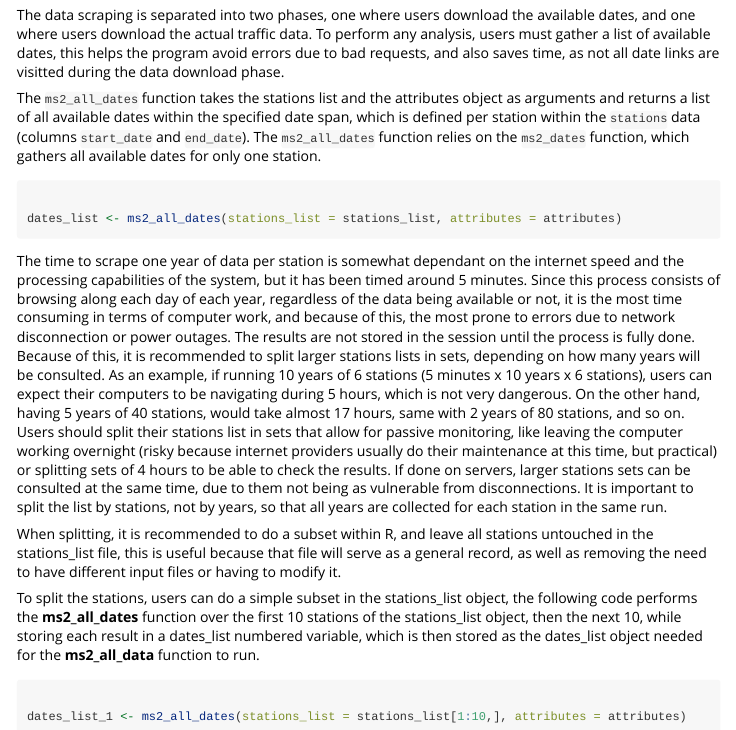
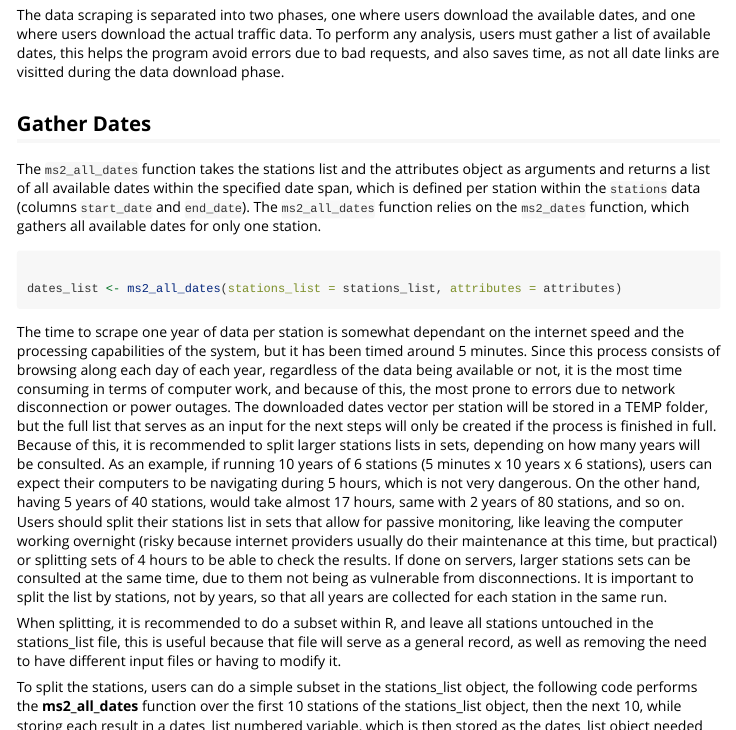
Before and after one commit to unbrother/candmR, an R Markdown document (vignettes/ms2soft.Rmd): the page in a window 1100 px wide, from 1880 px down, and a second part further down, joined at a grey line. Rendered offline with R 4.5, knitr and Pandoc, with nearby package versions; long lines of code are wrapped.

Commit message:
Updated vignettes and readme for ms2

````diff
--- a/vignettes/ms2soft.Rmd
+++ b/vignettes/ms2soft.Rmd
@@ -103,6 +103,8 @@ To perform any analysis, users must gather a list of available dates, this helps
 the program avoid errors due to bad requests, and also saves time, as
 not all date links are visitted during the data download phase.
 
+## Gather Dates
+
 The `ms2_all_dates` function takes the stations list and the attributes object
 as arguments and returns a list of all available dates within the specified
 date span, which is defined per station within the `stations` data (columns
@@ -120,8 +122,10 @@ internet speed and the processing capabilities of the system, but it has been
 timed around 5 minutes. Since this process consists of browsing along each day of
 each year, regardless of the data being available or not, it is the most time
 consuming in terms of computer work, and because of this, the most prone to errors
-due to network disconnection or power outages. The results are not stored in the
-session until the process is fully done. Because of this, it is recommended to
+due to network disconnection or power outages. The downloaded dates vector per station
+will be stored in a TEMP folder, but the full list that serves as an input for the
+next steps will only be created if the process is finished in full.
+Because of this, it is recommended to
 split larger stations lists in sets, depending on how many years will be consulted.
 As an example, if running 10 years of 6 stations (5 minutes x 10 years x 6 stations),
 users can expect their computers to be navigating during 5 hours, which is not
@@ -172,6 +176,50 @@ dates_list <- ms2_all_dates(analysis_type = "perm", gather_dates = TRUE)
 
 ```
 
+As of version 0.3.0, an additional function *ms2_fastdates()* was implemented,
+allowing for faster downloads when treating short term and classification data
+(it can be run on permanent station but results are not useful, because it is known
+in advance that the program will find many dates in the same year).
+The *ms2_fastdates()* function navigates to the front page of each station, and
+gathers the table displayed depending on the type of analysis to be performed.
+Search terms have to be inputted as they would in the front page of the platform,
+currently it takes the district, the county and the community. This is used to
+collect an in-session list that allows for the indexing of the stations within
+the Selenium navigation session. These terms can be left blank, as this would not
+have a significant impact in the processing time, but having the search terms kept
+constant is useful for station identification along the process.
+
+
+```{r fastdates, eval = FALSE}
+
+# Gather dates for volume stations
+dates_list <- ms2_fastdates(attributes, county = "Webb",
+                          stations_list, table_type = "dates volume")
+
+# Gather dates for classification station
+dates_list <- ms2_fastdates(attributes, county = "Webb",
+                          stations_list, table_type = "dates class")
+
+```
+
+It is worth noting that the *ms2_fastdates()* function is much faster than the
+*ms2_all_dates()* function but can be less reliable as some dates might be
+reported as existing in the front page but in reality they are not.
+
+Additionally, this function has the capacity of gathering the AADT table displayed
+in this same front page. The gathered data is stored within a new folder created
+inside the outputs folder and named yearly_volumes, as well as consolidated in a
+table named aadt.
+
+```{r aadt, eval = FALSE}
+
+dates_list <- ms2_fastdates(attributes, county = "Webb",
+                          stations_list, table_type = "aadt")
+
+```
+
+## Get Data
+
 Next, use the `ms2_all_data` function to navigate to each of the URLs containing
 the traffic data. Navigation is performed to reach each station, by given date
 (from the dates_list), by direction. And it's based on the analysis type defined
````
Also changed, not shown: R/ms2_createdb.R (+3 -2 lines), vignettes/ms2soft_prep.Rmd (+2 -0 lines), README.md, vignettes/ms2soft.Rmd (7 more changed lines).
